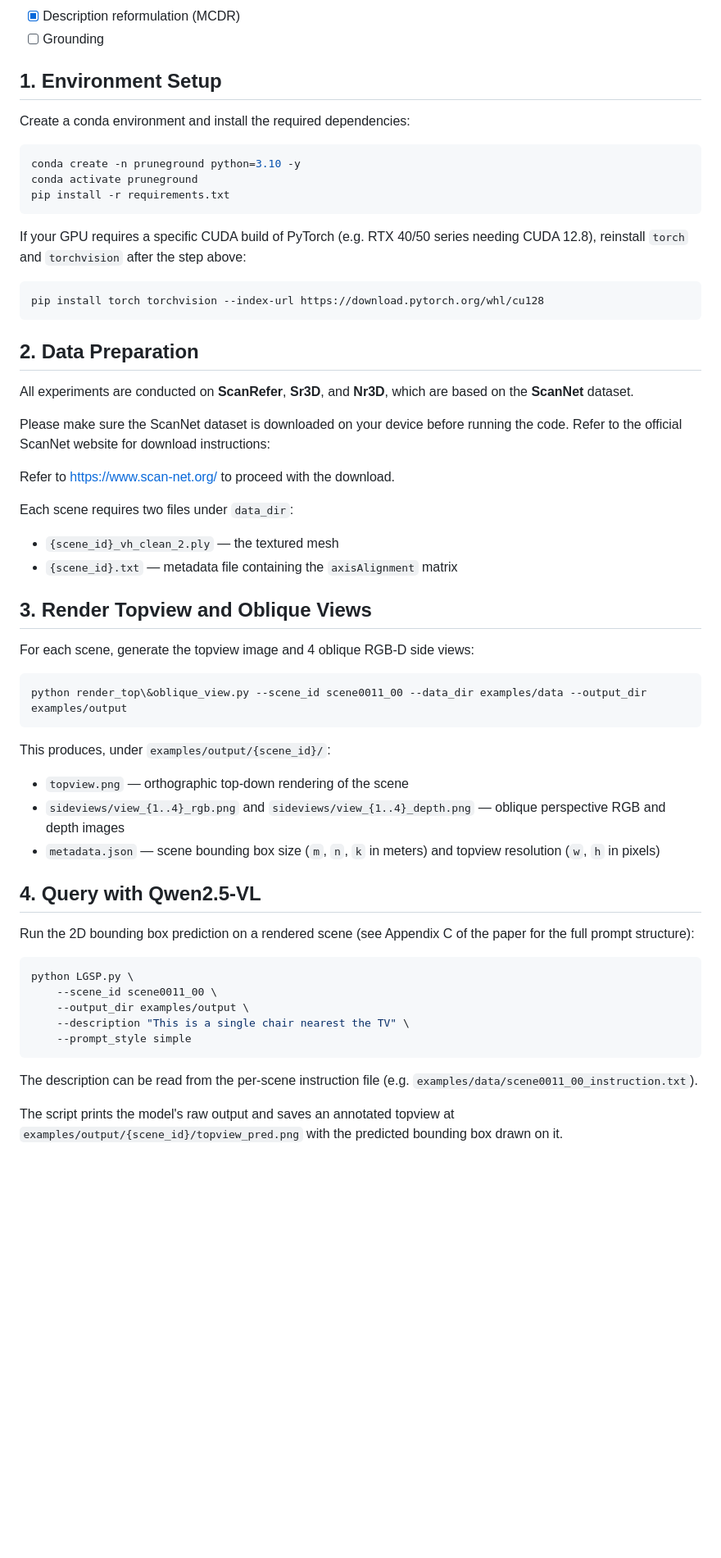
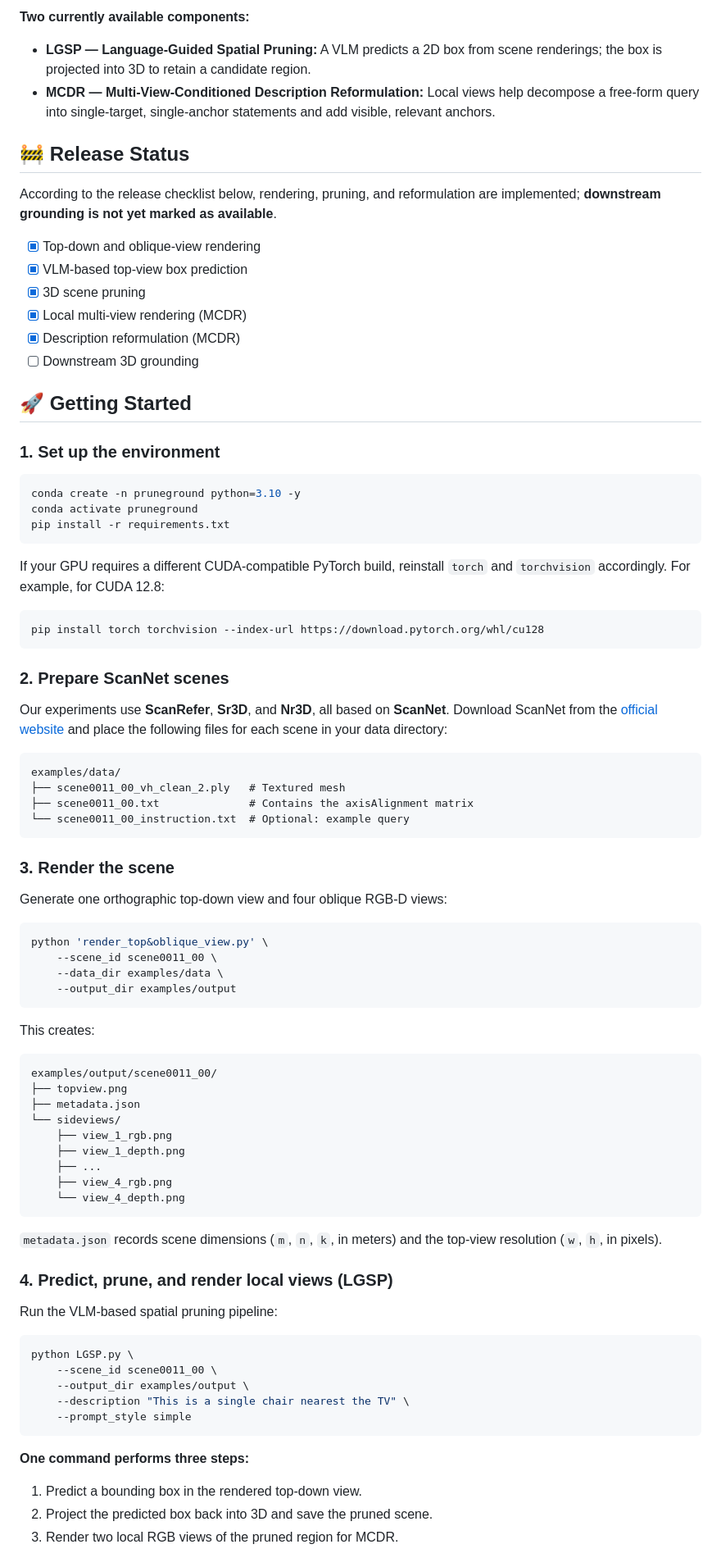
Before and after one commit to leduckhai/PruneGround, a Markdown page: README.md, the part around one of its changes. Shown at 82% size. Drawn GitHub-style; blank space fills up the shorter version.

````diff
--- a/README.md
+++ b/README.md
@@ -13,52 +43,78 @@ Duc Cao Dinh*, Khai Le-Duc*, Florent Draye, Chris Ngo, Terry Jingchen Zhang, Ber
+**Two currently available components:**
+
+- **LGSP — Language-Guided Spatial Pruning:** A VLM predicts a 2D box from scene renderings; the box is projected into 3D to retain a candidate region.
+- **MCDR — Multi-View-Conditioned Description Reformulation:** Local views help decompose a free-form query into single-target, single-anchor statements and add visible, relevant anchors.
+
+## 🚧 Release Status
+
+According to the release checklist below, rendering, pruning, and reformulation are implemented; **downstream grounding is not yet marked as available**.
+
+- [x] Top-down and oblique-view rendering
+- [x] VLM-based top-view box prediction
+- [x] 3D scene pruning
+- [x] Local multi-view rendering (MCDR)
 - [x] Description reformulation (MCDR)
-- [ ] Grounding
+- [ ] Downstream 3D grounding
 
-## 1. Environment Setup
+## 🚀 Getting Started
 
-Create a conda environment and install the required dependencies:
+### 1. Set up the environment
 
-```bash id="2ymklr"
+```bash
 conda create -n pruneground python=3.10 -y
 conda activate pruneground
 pip install -r requirements.txt
 ```
 
-If your GPU requires a specific CUDA build of PyTorch (e.g. RTX 40/50 series needing CUDA 12.8), reinstall `torch` and `torchvision` after the step above:
+If your GPU requires a different CUDA-compatible PyTorch build, reinstall `torch` and `torchvision` accordingly. For example, for CUDA 12.8:
 
 ```bash
 pip install torch torchvision --index-url https://download.pytorch.org/whl/cu128
 ```
 
-## 2. Data Preparation
+### 2. Prepare ScanNet scenes
 
-All experiments are conducted on **ScanRefer**, **Sr3D**, and **Nr3D**, which are based on the **ScanNet** dataset.
+Our experiments use **ScanRefer**, **Sr3D**, and **Nr3D**, all based on **ScanNet**. Download ScanNet from the [official website](https://www.scan-net.org/) and place the following files for each scene in your data directory:
 
-Please make sure the ScanNet dataset is downloaded on your device before running the code. Refer to the official ScanNet website for download instructions:
+```text
+examples/data/
+├── scene0011_00_vh_clean_2.ply   # Textured mesh
+├── scene0011_00.txt              # Contains the axisAlignment matrix
+└── scene0011_00_instruction.txt  # Optional: example query
+```
 
-Refer to https://www.scan-net.org/ to proceed with the download.
+### 3. Render the scene
 
-Each scene requires two files under `data_dir`:
-- `{scene_id}_vh_clean_2.ply` — the textured mesh
-- `{scene_id}.txt` — metadata file containing the `axisAlignment` matrix
-
-## 3. Render Topview and Oblique Views
-
-For each scene, generate the topview image and 4 oblique RGB-D side views:
+Generate one orthographic top-down view and four oblique RGB-D views:
 
 ```bash
-python render_top\&oblique_view.py --scene_id scene0011_00 --data_dir examples/data --output_dir examples/output
+python 'render_top&oblique_view.py' \
+    --scene_id scene0011_00 \
+    --data_dir examples/data \
+    --output_dir examples/output
 ```
 
-This produces, under `examples/output/{scene_id}/`:
-- `topview.png` — orthographic top-down rendering of the scene
-- `sideviews/view_{1..4}_rgb.png` and `sideviews/view_{1..4}_depth.png` — oblique perspective RGB and depth images
-- `metadata.json` — scene bounding box size (`m`, `n`, `k` in meters) and topview resolution (`w`, `h` in pixels)
+This creates:
 
-## 4. Query with Qwen2.5-VL
+```text
+examples/output/scene0011_00/
+├── topview.png
+├── metadata.json
+└── sideviews/
+    ├── view_1_rgb.png
+    ├── view_1_depth.png
+    ├── ...
+    ├── view_4_rgb.png
+    └── view_4_depth.png
+```
 
-Run the 2D bounding box prediction on a rendered scene (see Appendix C of the paper for the full prompt structure):
+`metadata.json` records scene dimensions (`m`, `n`, `k`, in meters) and the top-view resolution (`w`, `h`, in pixels).
 
-```bash id="zv0wtx"
+### 4. Predict, prune, and render local views (LGSP)
+
+Run the VLM-based spatial pruning pipeline:
+
+```bash
 python LGSP.py \
     --scene_id scene0011_00 \
     --output_dir examples/output \
@@ -66,7 +122,9 @@ python LGSP.py \
     --prompt_style simple
 ```
 
-The description can be read from the per-scene instruction file (e.g. `examples/data/scene0011_00_instruction.txt`).
+**One command performs three steps:**
 
-The script prints the model's raw output and saves an annotated topview at `examples/output/{scene_id}/topview_pred.png` with the predicted bounding box drawn on it.
+1. Predict a bounding box in the rendered top-down view.
+2. Project the predicted box back into 3D and save the pruned scene.
+3. Render two local RGB views of the pruned region for MCDR.
 
````
Also changed, not shown: other parts of README.md (+117 -48 lines).
